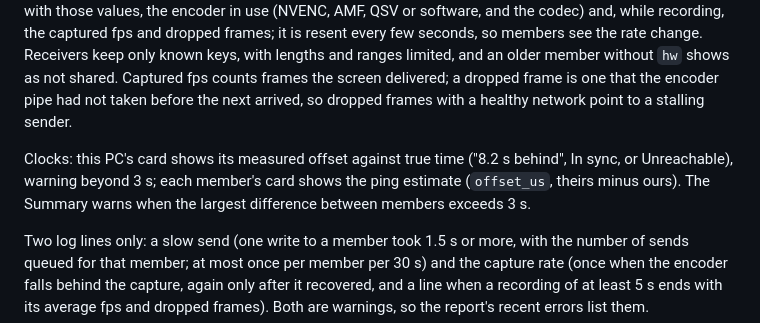
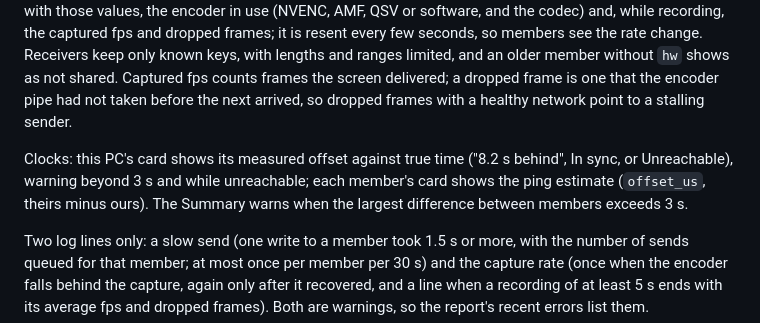
Before and after one commit to hrs23/ez-hanseikai, a Markdown page: docs/design.md, the part around the change. Rendered like a GitHub page.

Commit message:
Note that an unreachable time check warns and how test mode finds sources
Co-Authored-By: Claude Opus 5.5 <noreply@anthropic.com>

```diff
--- a/docs/design.md
+++ b/docs/design.md
@@ -182,7 +182,7 @@ Memory is bounded: the last 1500 transfers (about five minutes of a full room of
 
 Hardware: `src-tauri/src/hw.rs` reads the graphics cards, CPU, memory and Windows version once in the background (PowerShell, CIM) and the display size from the capture library; it never reads device names of microphones or headsets, user names or paths. The `hello` message carries a small `hw` object with those values, the encoder in use (NVENC, AMF, QSV or software, and the codec) and, while recording, the captured fps and dropped frames; it is resent every few seconds, so members see the rate change. Receivers keep only known keys, with lengths and ranges limited, and an older member without `hw` shows as not shared. Captured fps counts frames the screen delivered; a dropped frame is one that the encoder pipe had not taken before the next arrived, so dropped frames with a healthy network point to a stalling sender.
 
-Clocks: this PC's card shows its measured offset against true time ("8.2 s behind", In sync, or Unreachable), warning beyond 3 s; each member's card shows the ping estimate (`offset_us`, theirs minus ours). The Summary warns when the largest difference between members exceeds 3 s.
+Clocks: this PC's card shows its measured offset against true time ("8.2 s behind", In sync, or Unreachable), warning beyond 3 s and while unreachable; each member's card shows the ping estimate (`offset_us`, theirs minus ours). The Summary warns when the largest difference between members exceeds 3 s.
 
 Two log lines only: a slow send (one write to a member took 1.5 s or more, with the number of sends queued for that member; at most once per member per 30 s) and the capture rate (once when the encoder falls behind the capture, again only after it recovered, and a line when a recording of at least 5 s ends with its average fps and dropped frames). Both are warnings, so the report's recent errors list them.
 
```
Also changed, not shown: docs/development.md (+1 -1 lines).
